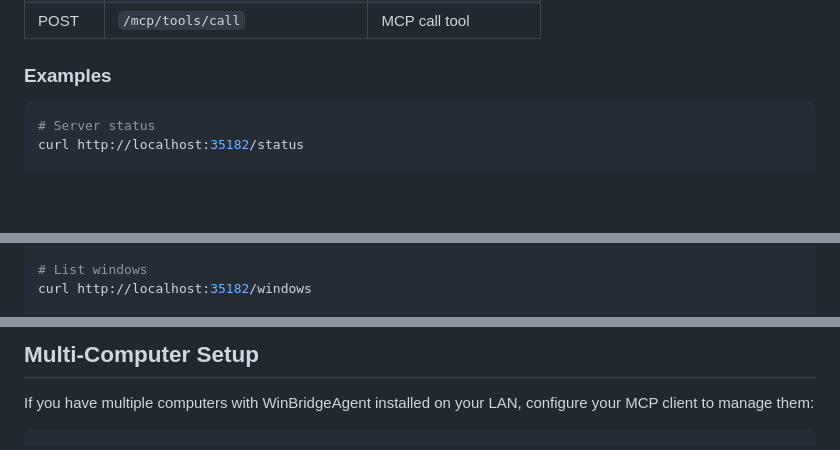
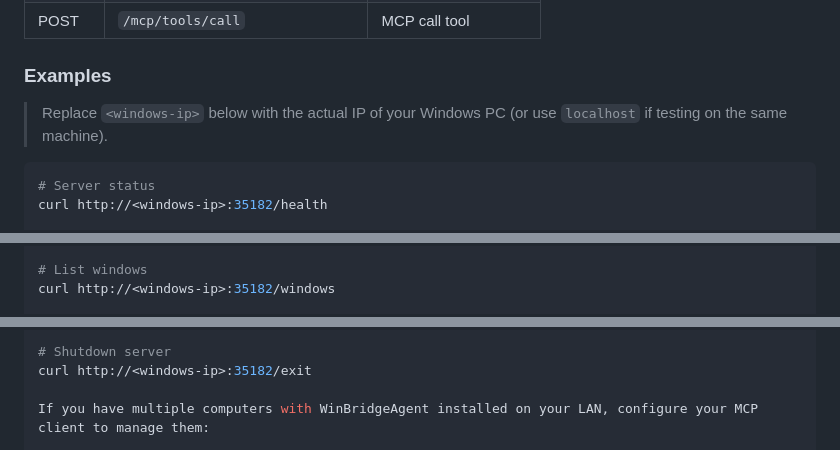
Before and after one commit to codyard/WinBridgeAgent, a Markdown page: README.md, 3 parts joined by grey strips. Rendered like a GitHub page; blank space fills up the shorter version.

````diff
--- a/README.md
+++ b/README.md
@@ -203,8 +203,10 @@ The server listens on the configured port (default 35182).
 
 ### Examples
 
+> Replace `<windows-ip>` below with the actual IP of your Windows PC (or use `localhost` if testing on the same machine).
+
 ```bash
 # Server status
-curl http://localhost:35182/status
+curl http://<windows-ip>:35182/health
 
 # List disks
@@ -231,5 +233,5 @@ curl http://localhost:35182/screenshot
 
 # List windows
-curl http://localhost:35182/windows
+curl http://<windows-ip>:35182/windows
 
 # List processes
@@ -256,5 +257,6 @@ curl -X POST -H "Content-Type: application/json" \
 
-## Multi-Computer Setup
+# Shutdown server
+curl http://<windows-ip>:35182/exit
 
 If you have multiple computers with WinBridgeAgent installed on your LAN, configure your MCP client to manage them:
 
````
Also changed, not shown: other parts of README.md (+21 -22 lines), README_zh.md (+59 -57 lines).
